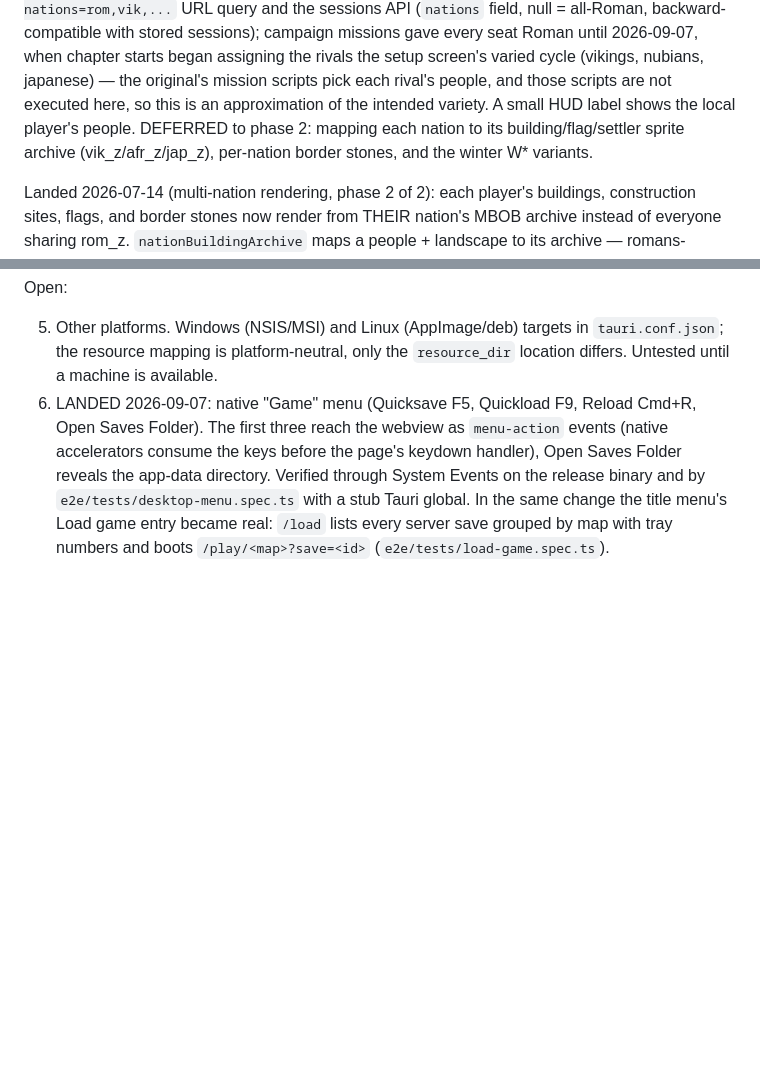
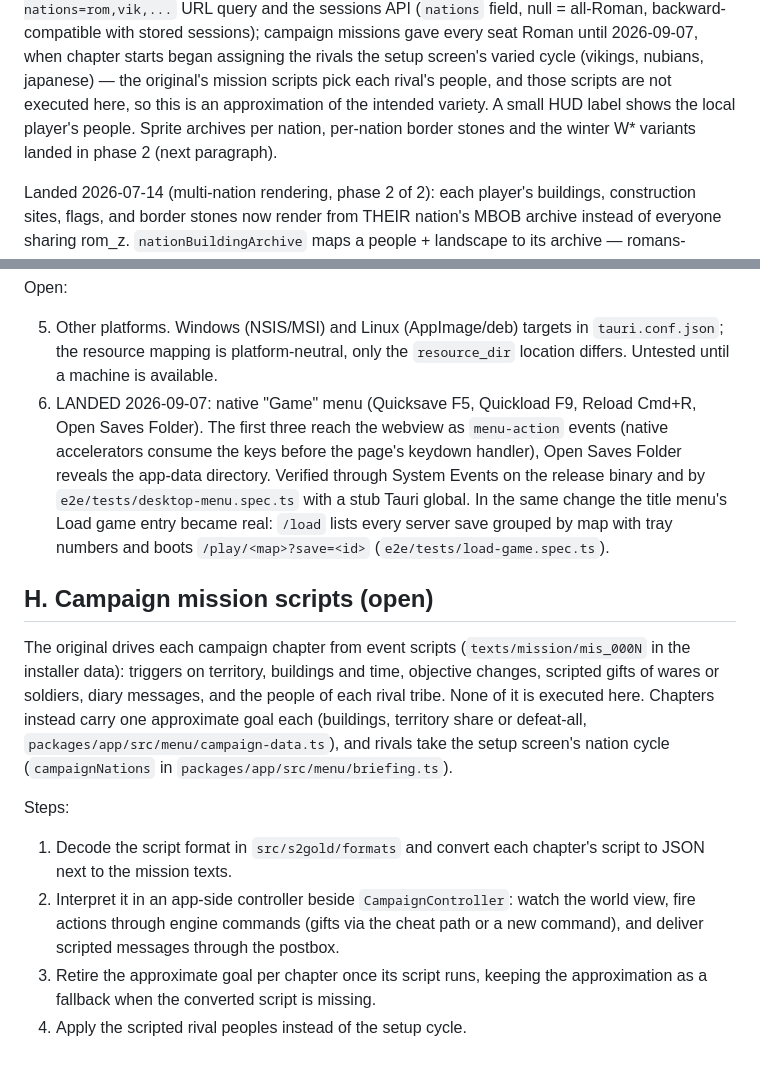
Before and after one commit to mortenoh/s2gold, a Markdown page: ROADMAP.md, 2 parts joined by grey strips. GitHub-like rendering; blank space fills up the shorter version.

Commit message:
docs: roadmap mission-scripts entry; per-nation sprites no longer deferred

```diff
--- a/ROADMAP.md
+++ b/ROADMAP.md
@@ -292,9 +292,10 @@ all-Roman, backward-compatible with stored sessions); campaign missions gave
 every seat Roman until 2026-09-07, when chapter starts began assigning the
 rivals the setup screen's varied cycle (vikings, nubians, japanese) — the
 original's mission scripts pick each rival's people, and those scripts are not
-executed here, so this is an approximation of the intended variety. A small HUD label shows the local player's people. DEFERRED to
-phase 2: mapping each nation to its building/flag/settler sprite archive
-(vik_z/afr_z/jap_z), per-nation border stones, and the winter W* variants.
+executed here, so this is an approximation of the intended variety. A small
+HUD label shows the local player's people. Sprite archives per nation,
+per-nation border stones and the winter W* variants landed in phase 2 (next
+paragraph).
 
 Landed 2026-07-14 (multi-nation rendering, phase 2 of 2): each player's
 buildings, construction sites, flags, and border stones now render from THEIR
@@ -550,3 +551,25 @@ Open:
    change the title menu's Load game entry became real: `/load` lists every
    server save grouped by map with tray numbers and boots
    `/play/<map>?save=<id>` (`e2e/tests/load-game.spec.ts`).
+
+## H. Campaign mission scripts (open)
+
+The original drives each campaign chapter from event scripts
+(`texts/mission/mis_000N` in the installer data): triggers on territory,
+buildings and time, objective changes, scripted gifts of wares or soldiers,
+diary messages, and the people of each rival tribe. None of it is executed
+here. Chapters instead carry one approximate goal each (buildings, territory
+share or defeat-all, `packages/app/src/menu/campaign-data.ts`), and rivals take
+the setup screen's nation cycle (`campaignNations` in
+`packages/app/src/menu/briefing.ts`).
+
+Steps:
+
+1. Decode the script format in `src/s2gold/formats` and convert each chapter's
+   script to JSON next to the mission texts.
+2. Interpret it in an app-side controller beside `CampaignController`: watch
+   the world view, fire actions through engine commands (gifts via the cheat
+   path or a new command), and deliver scripted messages through the postbox.
+3. Retire the approximate goal per chapter once its script runs, keeping the
+   approximation as a fallback when the converted script is missing.
+4. Apply the scripted rival peoples instead of the setup cycle.
```
